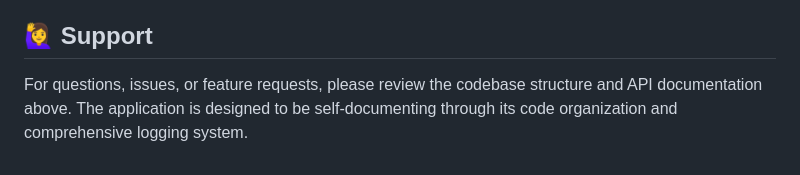
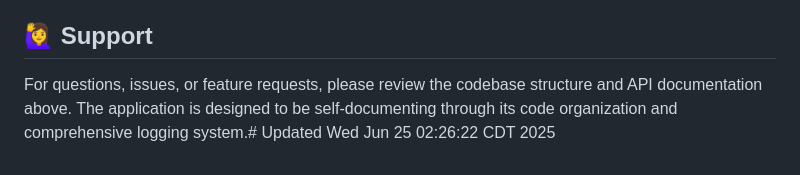
Before and after one commit to rsriram717/campfire, a Markdown page: README.md, the part around the change. GitHub-like rendering.

Commit message:
Trigger redeploy for environment variable update

```diff
--- a/README.md
+++ b/README.md
@@ -261,4 +261,4 @@ This project is licensed under the MIT License - see the LICENSE file for detail
 
 ## 🙋‍♀️ Support
 
-For questions, issues, or feature requests, please review the codebase structure and API documentation above. The application is designed to be self-documenting through its code organization and comprehensive logging system.
+For questions, issues, or feature requests, please review the codebase structure and API documentation above. The application is designed to be self-documenting through its code organization and comprehensive logging system.# Updated Wed Jun 25 02:26:22 CDT 2025
```
